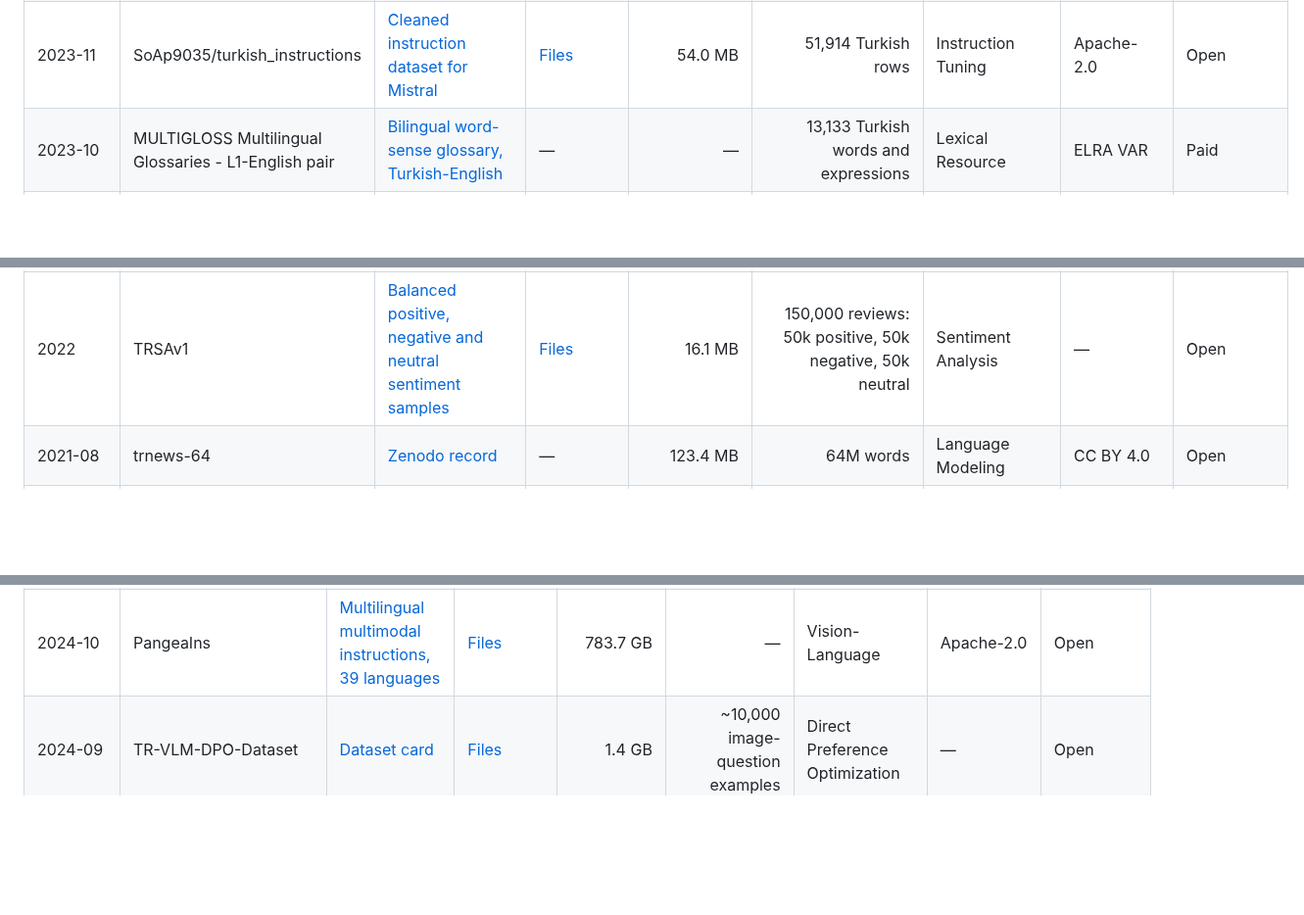
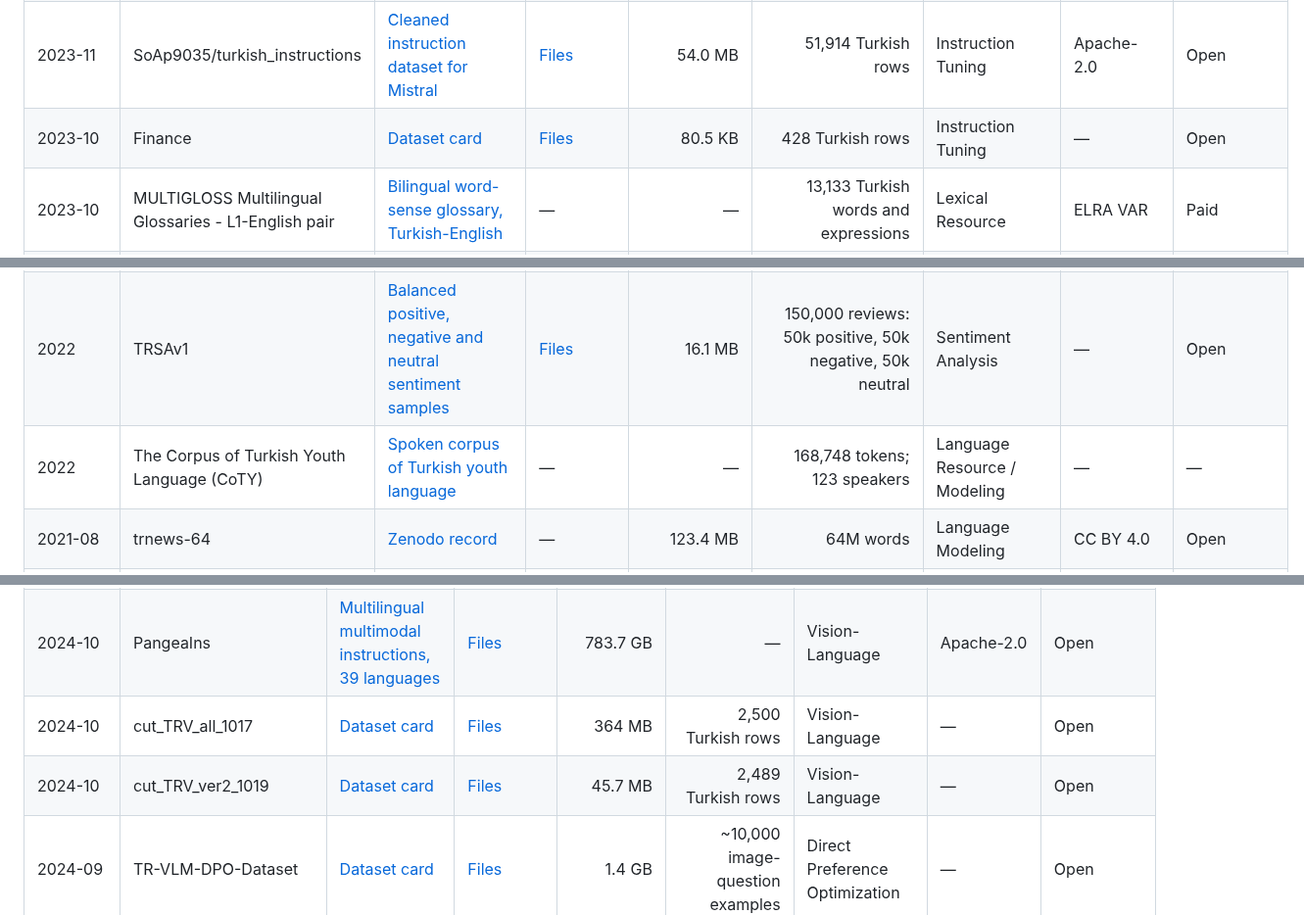
Before and after one commit to BilalAbic/awesome-turkish-datasets, a Markdown page: README.md, 3 parts joined by grey strips. Shown at 98% size. Drawn GitHub-style; blank space fills up the shorter version.

```diff
--- a/README.md
+++ b/README.md
@@ -95,6 +95,7 @@ Turkish datasets are scattered across dataset cards, university pages, shared-ta
 | 2023-12 | sinefil-movie-revs | [Audience movie reviews for sentiment analysis](https://huggingface.co/datasets/turkish-nlp-suite/sinefil-movie-reviews) | [Files](https://huggingface.co/datasets/turkish-nlp-suite/sinefil-movie-reviews/tree/main) | 15.1 MB | 42,914 Turkish rows | Sentiment Analysis | CC BY-SA 4.0 | Open |
 | 2023-11 | Havadis | [Turkish news articles from online newspapers](https://huggingface.co/datasets/turkish-nlp-suite/Havadis) | [Files](https://huggingface.co/datasets/turkish-nlp-suite/Havadis/tree/main) | 2.66 GB | 744,868 Turkish rows | Language Modeling | CC BY-SA 4.0 | Open |
 | 2023-11 | SoAp9035/turkish_instructions | [Cleaned instruction dataset for Mistral](https://huggingface.co/datasets/SoAp9035/turkish_instructions) | [Files](https://huggingface.co/datasets/SoAp9035/turkish_instructions/tree/main) | 54.0 MB | 51,914 Turkish rows | Instruction Tuning | Apache-2.0 | Open |
+| 2023-10 | Finance | [Dataset card](https://huggingface.co/datasets/umarigan/turkiye_finance_qa) | [Files](https://huggingface.co/datasets/umarigan/turkiye_finance_qa/tree/main) | 80.5 KB | 428 Turkish rows | Instruction Tuning | — | Open |
 | 2023-10 | MULTIGLOSS Multilingual Glossaries - L1-English pair | [Bilingual word-sense glossary, Turkish-English](https://catalog.elra.info/en-us/repository/browse/ELRA-M0112_01/) | — | — | 13,133 Turkish words and expressions | Lexical Resource | ELRA VAR | Paid |
 | 2023-10 | MULTIGLOSS Multilingual Glossaries - L1-English pair + 1 language | [Trilingual word-sense glossary including Turkish](https://catalog.elra.info/en-us/repository/browse/ELRA-M0112_02/) | — | — | 13,133 Turkish words/expressions, 17,015 senses | Lexical Resource | ELRA VAR | Paid |
 | 2023-10 | Parallel Corpora & Domains (bilingual and multilingual) | [Bilingual segments across specialized domains](https://catalog.elra.info/en-us/repository/browse/ELRA-W0336/) | — | — | 10M segments; 90M tokens (all languages) | Machine Translation | ELRA VAR | Paid |
@@ -117,6 +118,7 @@ Turkish datasets are scattered across dataset cards, university pages, shared-ta
 | 2022-01 | hunspell-tr | [Turkish spellchecking word list](https://github.com/tdd-ai/hunspell-tr) | — | — | — | Lexical Resource | MPL-2.0 | Open |
 | 2022 | MASSIVE (Turkish) | [Intent and slot annotations across 51 languages](https://huggingface.co/datasets/AmazonScience/massive) | [Files](https://huggingface.co/datasets/AmazonScience/massive/tree/main) | 40.3 MB (Turkish subset) | 16,521 Turkish utterances | Intent Classification; Slot Filling | CC BY 4.0 | Open |
 | 2022 | TRSAv1 | [Balanced positive, negative and neutral sentiment samples](https://huggingface.co/datasets/maydogan/Turkish_SentimentAnalysis_TRSAv1) | [Files](https://huggingface.co/datasets/maydogan/Turkish_SentimentAnalysis_TRSAv1/tree/main) | 16.1 MB | 150,000 reviews: 50k positive, 50k negative, 50k neutral | Sentiment Analysis | — | Open |
+| 2022 | The Corpus of Turkish Youth Language (CoTY) | [Spoken corpus of Turkish youth language](https://osf.io/ek4z8/) | — | — | 168,748 tokens; 123 speakers | Language Resource / Modeling | — | — |
 | 2021-08 | trnews-64 | [Zenodo record](https://zenodo.org/records/5180654) | — | 123.4 MB | 64M words | Language Modeling | CC BY 4.0 | Open |
 | 2021-08 | trwiki-67 | [Zenodo record](https://zenodo.org/records/5213891) | — | 331.8 MB | 67M words | Language Modeling | CC BY 4.0 | Open |
 | 2021-06 | ParlaMint 2.1 (Turkish) | [Turkish parliamentary debate transcripts](https://www.clarin.si/repository/xmlui/handle/11356/1432) | — | 244.35 MB (Turkish subset) | 3,774,204 utterances (all languages) | Language Modeling | CC BY 4.0 | Open |
@@ -227,6 +234,8 @@ Turkish datasets are scattered across dataset cards, university pages, shared-ta
 | 2024-11 | ALM-Bench | [Multilingual multimodal evaluation benchmark](https://huggingface.co/datasets/MBZUAI/ALM-Bench) | [Files](https://huggingface.co/datasets/MBZUAI/ALM-Bench/tree/main) | 2.13 GB (all languages) | 22,763 total; 305 Turkish | Vision-Language | CC BY-NC 4.0 | Open |
 | 2024-10 | flickr8k-tr-detailed-captions | [Detailed captions generated by GPT-4o-mini](https://huggingface.co/datasets/atasoglu/flickr8k-turkish-detailed-captions) | [Files](https://huggingface.co/datasets/atasoglu/flickr8k-turkish-detailed-captions/tree/main) | 1.03 GB | 8,000 Turkish rows | Vision-Language | CC0 1.0 | Open |
 | 2024-10 | PangeaIns | [Multilingual multimodal instructions, 39 languages](https://huggingface.co/datasets/neulab/PangeaInstruct) | [Files](https://huggingface.co/datasets/neulab/PangeaInstruct/tree/main) | 783.7 GB | — | Vision-Language | Apache-2.0 | Open |
+| 2024-10 | cut_TRV_all_1017 | [Dataset card](https://huggingface.co/datasets/YxBxRyXJx/cut_TRV_all_1017) | [Files](https://huggingface.co/datasets/YxBxRyXJx/cut_TRV_all_1017/tree/main) | 364 MB | 2,500 Turkish rows | Vision-Language | — | Open |
+| 2024-10 | cut_TRV_ver2_1019 | [Dataset card](https://huggingface.co/datasets/YxBxRyXJx/cut_TRV_ver2_1019) | [Files](https://huggingface.co/datasets/YxBxRyXJx/cut_TRV_ver2_1019/tree/main) | 45.7 MB | 2,489 Turkish rows | Vision-Language | — | Open |
 | 2024-09 | TR-VLM-DPO-Dataset | [Dataset card](https://huggingface.co/datasets/ucsahin/TR-VLM-DPO-Dataset) | [Files](https://huggingface.co/datasets/ucsahin/TR-VLM-DPO-Dataset/tree/main) | 1.4 GB | ~10,000 image-question examples | Direct Preference Optimization | — | Open |
 | 2024-08 | Turkish VLM-Mix Benchmark | [Translated multimodal samples from multiple VLM datasets](https://huggingface.co/datasets/ucsahin/Turkish-VLM-Mix-Benchmark) | [Files](https://huggingface.co/datasets/ucsahin/Turkish-VLM-Mix-Benchmark/tree/main) | 4.43 GB | 35,288 rows | Vision-Language Benchmarking | — | Open |
 | 2024-08 | TurkishLLaVA Pretrain Dataset | [Translated vision-language pretraining data](https://huggingface.co/datasets/ytu-ce-cosmos/Turkish-LLaVA-Pretrain) | [Files](https://huggingface.co/datasets/ytu-ce-cosmos/Turkish-LLaVA-Pretrain/tree/main) | 13.2 GB | 595,375 Turkish rows | Vision-Language | MIT | Open |
```
Also changed, not shown: other parts of README.md (+7 -1 lines).
